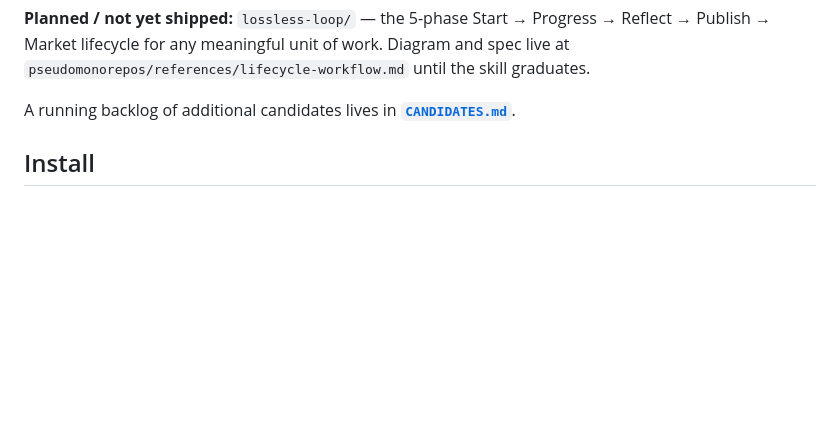
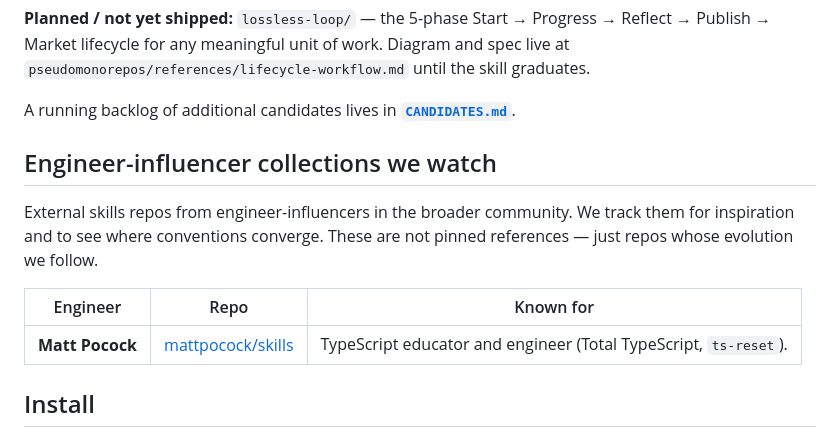
Before and after one commit to lossless-group/lossless-agent-skills, a Markdown page: README.md, the part around the change. Drawn GitHub-style; blank space fills up the shorter version.

Commit message:
new(readme): add Engineer-influencer collections we watch section
Adds a new section between the Skills table and Install section listing
external skills repos we follow for inspiration and convergence. Starts
with mattpocock/skills; framework supports adding more rows as the watch
list grows.

Co-Authored-By: Claude Opus 4.7 (1M context) <noreply@anthropic.com>

```diff
--- a/README.md
+++ b/README.md
@@ -32,6 +32,14 @@ If a skill here helps you, take it. If you find a sharper way to express it, ope
 **Planned / not yet shipped:** `lossless-loop/` — the 5-phase Start → Progress → Reflect → Publish → Market lifecycle for any meaningful unit of work. Diagram and spec live at `pseudomonorepos/references/lifecycle-workflow.md` until the skill graduates.
 
 A running backlog of additional candidates lives in [**`CANDIDATES.md`**](./CANDIDATES.md).
+
+## Engineer-influencer collections we watch
+
+External skills repos from engineer-influencers in the broader community. We track them for inspiration and to see where conventions converge. These are not pinned references — just repos whose evolution we follow.
+
+| Engineer | Repo | Known for |
+|---|---|---|
+| **Matt Pocock** | [mattpocock/skills](https://github.com/mattpocock/skills) | TypeScript educator and engineer (Total TypeScript, `ts-reset`). |
 
 ## Install
 
```
